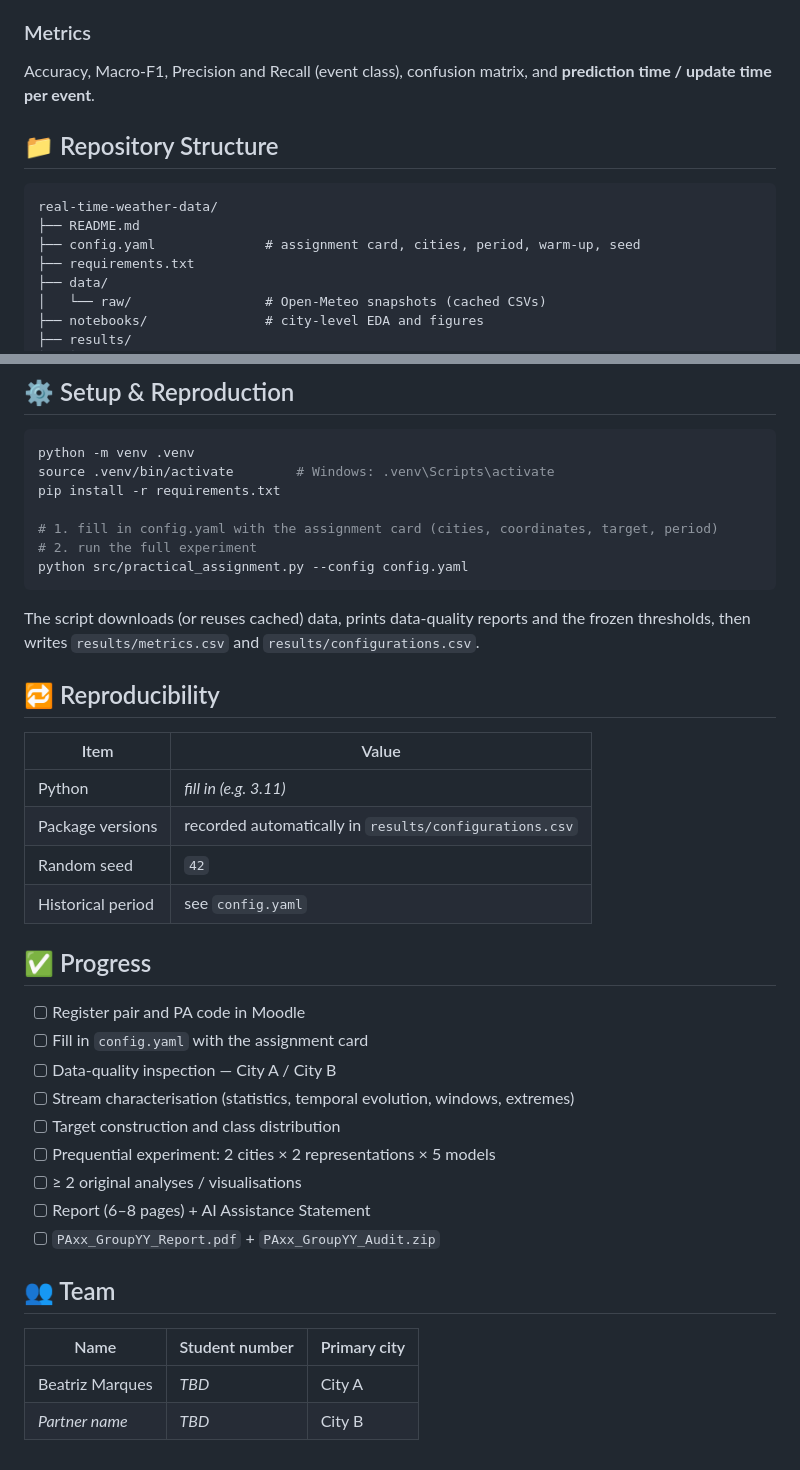
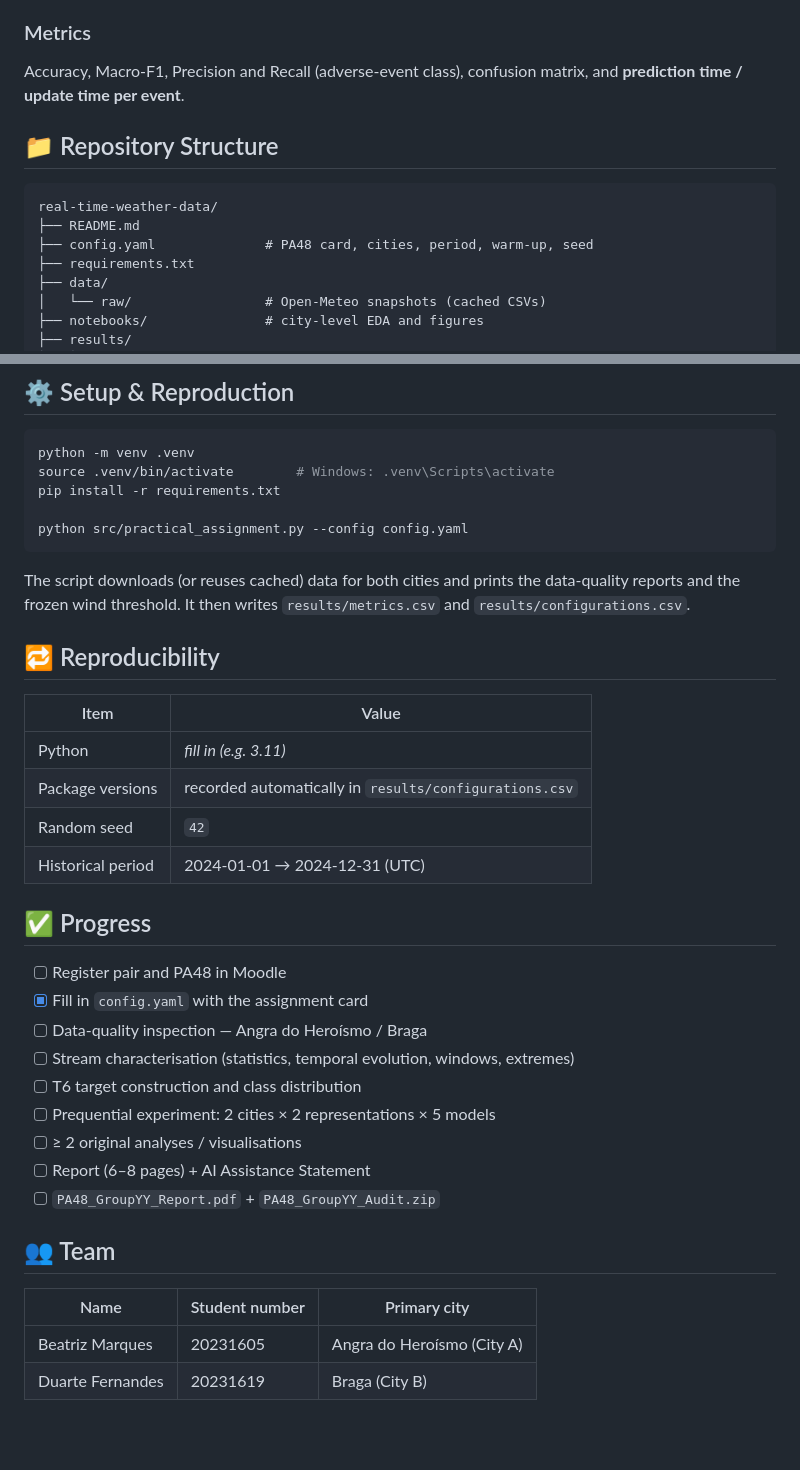
Before and after one commit to beatrizmarques2005/real-time-weather-data, a Markdown page: README.md, 2 parts joined by grey strips. Drawn GitHub-style; blank space fills up the shorter version.

````diff
--- a/README.md
+++ b/README.md
@@ -60,14 +65,14 @@ Every feature uses only observations up to `t-1`. No current target-defining val
 - Fresh model instances for every run, with a fixed random seed
 
 ### Metrics
-Accuracy, Macro-F1, Precision and Recall (event class), confusion matrix, and **prediction time / update time per event**.
+Accuracy, Macro-F1, Precision and Recall (adverse-event class), confusion matrix, and **prediction time / update time per event**.
 
 ## 📁 Repository Structure
 
 ```
 real-time-weather-data/
 ├── README.md
-├── config.yaml              # assignment card, cities, period, warm-up, seed
+├── config.yaml              # PA48 card, cities, period, warm-up, seed
 ├── requirements.txt
 ├── data/
 │   └── raw/                 # Open-Meteo snapshots (cached CSVs)
@@ -92,12 +97,10 @@ python -m venv .venv
 source .venv/bin/activate        # Windows: .venv\Scripts\activate
 pip install -r requirements.txt
 
-# 1. fill in config.yaml with the assignment card (cities, coordinates, target, period)
-# 2. run the full experiment
 python src/practical_assignment.py --config config.yaml
 ```
 
-The script downloads (or reuses cached) data, prints data-quality reports and the frozen thresholds, then writes `results/metrics.csv` and `results/configurations.csv`.
+The script downloads (or reuses cached) data for both cities and prints the data-quality reports and the frozen wind threshold. It then writes `results/metrics.csv` and `results/configurations.csv`.
 
 ## 🔁 Reproducibility
 
@@ -106,23 +109,23 @@ The script downloads (or reuses cached) data, prints data-quality reports and th
 | Python | *fill in (e.g. 3.11)* |
 | Package versions | recorded automatically in `results/configurations.csv` |
 | Random seed | `42` |
-| Historical period | see `config.yaml` |
+| Historical period | 2024-01-01 → 2024-12-31 (UTC) |
 
 ## ✅ Progress
 
-- [ ] Register pair and PA code in Moodle
-- [ ] Fill in `config.yaml` with the assignment card
-- [ ] Data-quality inspection — City A / City B
+- [ ] Register pair and PA48 in Moodle
+- [x] Fill in `config.yaml` with the assignment card
+- [ ] Data-quality inspection — Angra do Heroísmo / Braga
 - [ ] Stream characterisation (statistics, temporal evolution, windows, extremes)
-- [ ] Target construction and class distribution
+- [ ] T6 target construction and class distribution
 - [ ] Prequential experiment: 2 cities × 2 representations × 5 models
 - [ ] ≥ 2 original analyses / visualisations
 - [ ] Report (6–8 pages) + AI Assistance Statement
-- [ ] `PAxx_GroupYY_Report.pdf` + `PAxx_GroupYY_Audit.zip`
+- [ ] `PA48_GroupYY_Report.pdf` + `PA48_GroupYY_Audit.zip`
 
 ## 👥 Team
 
 | Name | Student number | Primary city |
 |---|---|---|
-| Beatriz Marques | *TBD* | City A |
-| *Partner name* | *TBD* | City B |
+| Beatriz Marques | 20231605 | Angra do Heroísmo (City A) |
+| Duarte Fernandes | 20231619 | Braga (City B) |
````
Also changed, not shown: other parts of README.md (+24 -19 lines).
